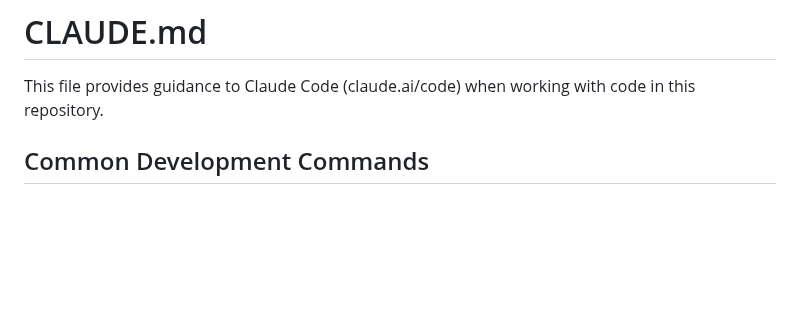
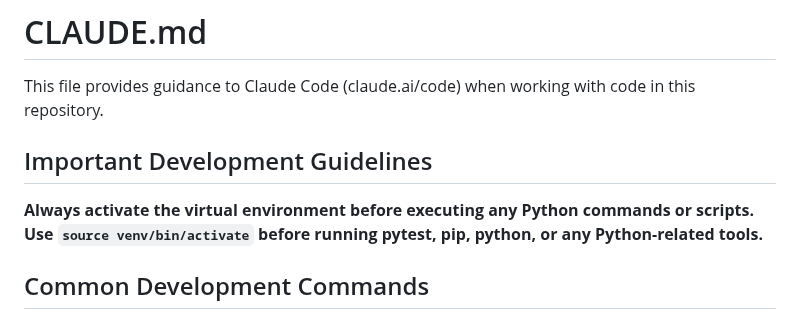
Before and after one commit to metareason-ai/metareason-core, a Markdown page: CLAUDE.md, the part around the change. Drawn GitHub-style; blank space fills up the shorter version.

Commit message:
chore: update claude.md"

```diff
--- a/CLAUDE.md
+++ b/CLAUDE.md
@@ -1,6 +1,10 @@
 # CLAUDE.md
 
 This file provides guidance to Claude Code (claude.ai/code) when working with code in this repository.
+
+## Important Development Guidelines
+
+**Always activate the virtual environment before executing any Python commands or scripts. Use `source venv/bin/activate` before running pytest, pip, python, or any Python-related tools.**
 
 ## Common Development Commands
 
```
